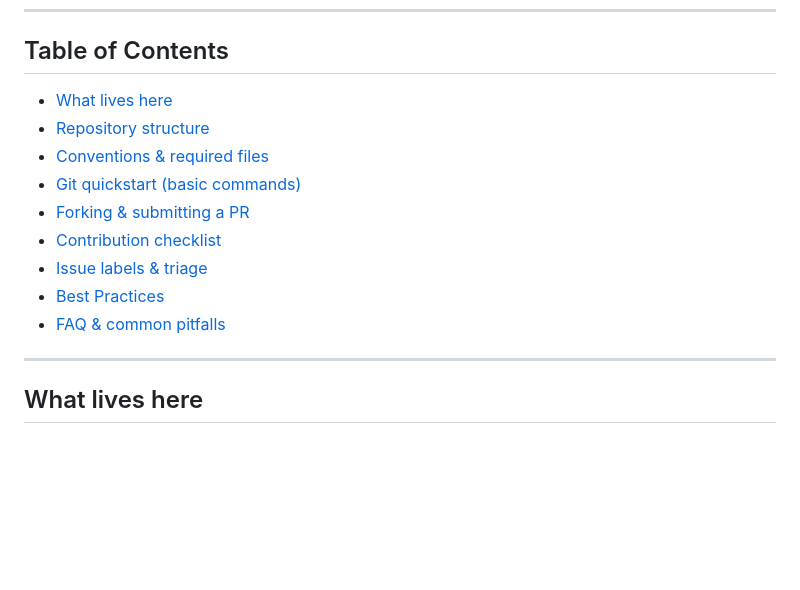
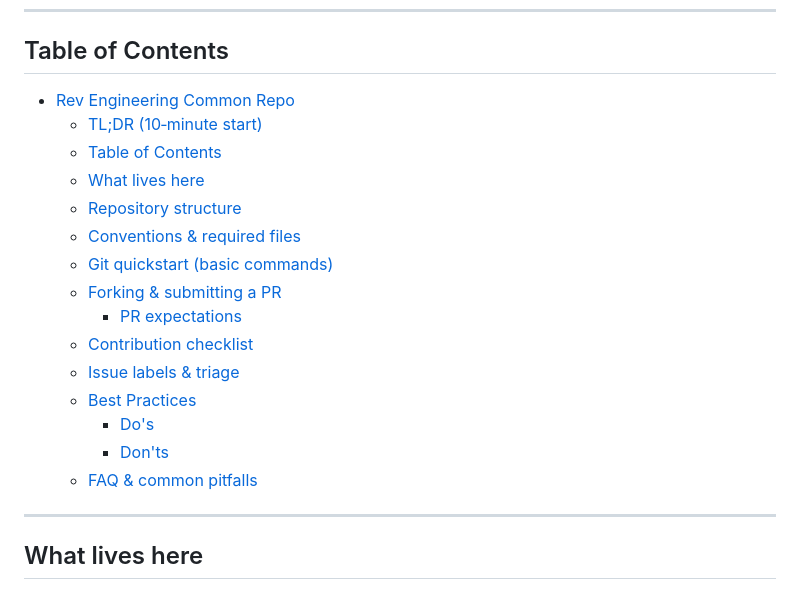
Before and after one commit to gravitational/rev-tech, a Markdown page: README.md, the part around one of its changes. Rendered like a GitHub page; blank space fills up the shorter version.

```diff
--- a/README.md
+++ b/README.md
@@ -16,15 +16,21 @@
 
 ## Table of Contents
 
-* [What lives here](#what-lives-here)
-* [Repository structure](#repository-structure)
-* [Conventions & required files](#conventions--required-files)
-* [Git quickstart (basic commands)](#git-quickstart-basic-commands)
-* [Forking & submitting a PR](#forking--submitting-a-pr)
-* [Contribution checklist](#contribution-checklist)
-* [Issue labels & triage](#issue-labels--triage)
-* [Best Practices](#best-practices)
-* [FAQ & common pitfalls](#faq--common-pitfalls)
+- [Rev Engineering Common Repo](#rev-engineering-common-repo)
+  - [TL;DR (10‑minute start)](#tldr-10minute-start)
+  - [Table of Contents](#table-of-contents)
+  - [What lives here](#what-lives-here)
+  - [Repository structure](#repository-structure)
+  - [Conventions \& required files](#conventions--required-files)
+  - [Git quickstart (basic commands)](#git-quickstart-basic-commands)
+  - [Forking \& submitting a PR](#forking--submitting-a-pr)
+    - [PR expectations](#pr-expectations)
+  - [Contribution checklist](#contribution-checklist)
+  - [Issue labels \& triage](#issue-labels--triage)
+  - [Best Practices](#best-practices)
+    - [Do's](#dos)
+    - [Don'ts](#donts)
+  - [FAQ \& common pitfalls](#faq--common-pitfalls)
 
 ---
 
```
Also changed, not shown: other parts of README.md (+70 -1 lines).
